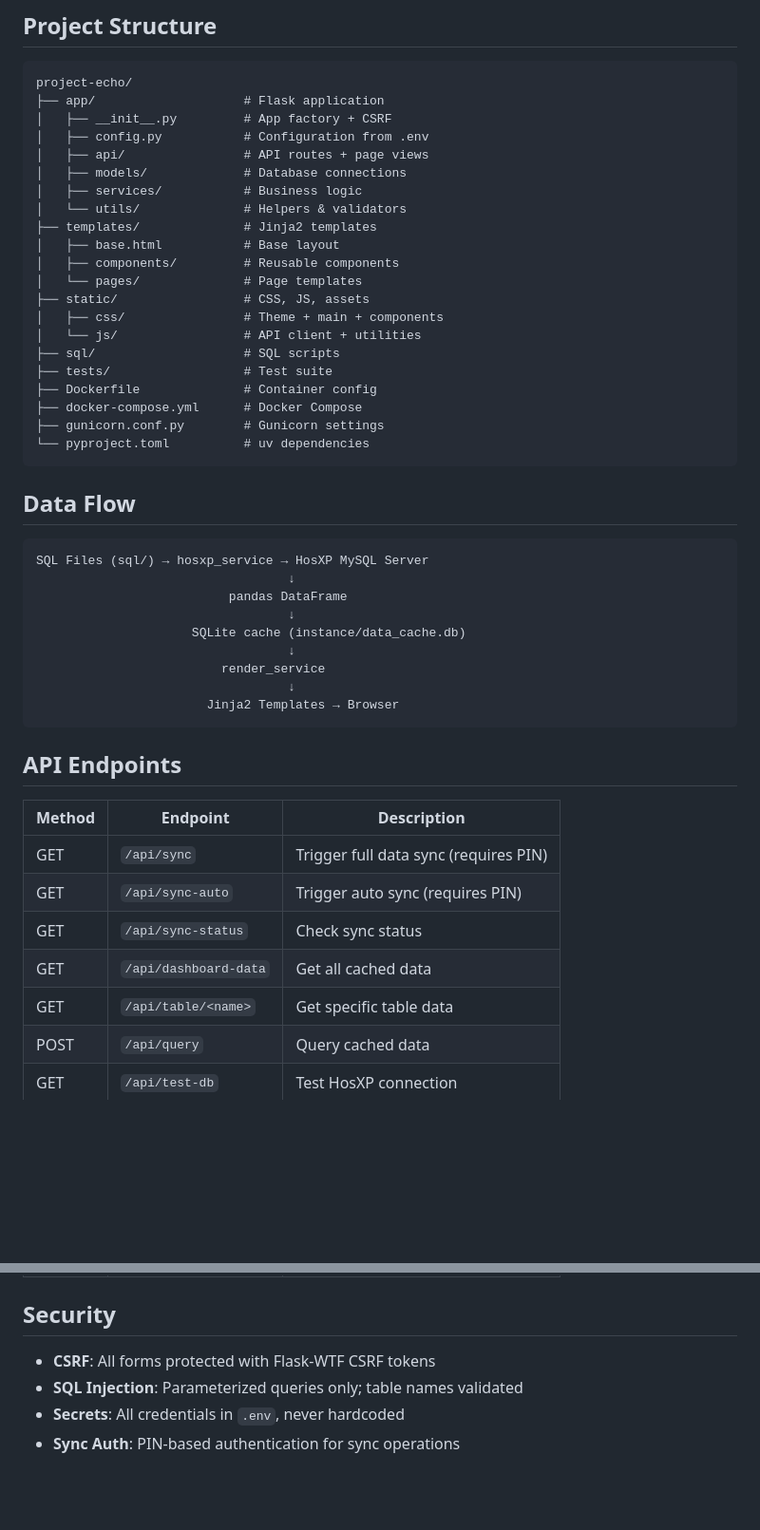
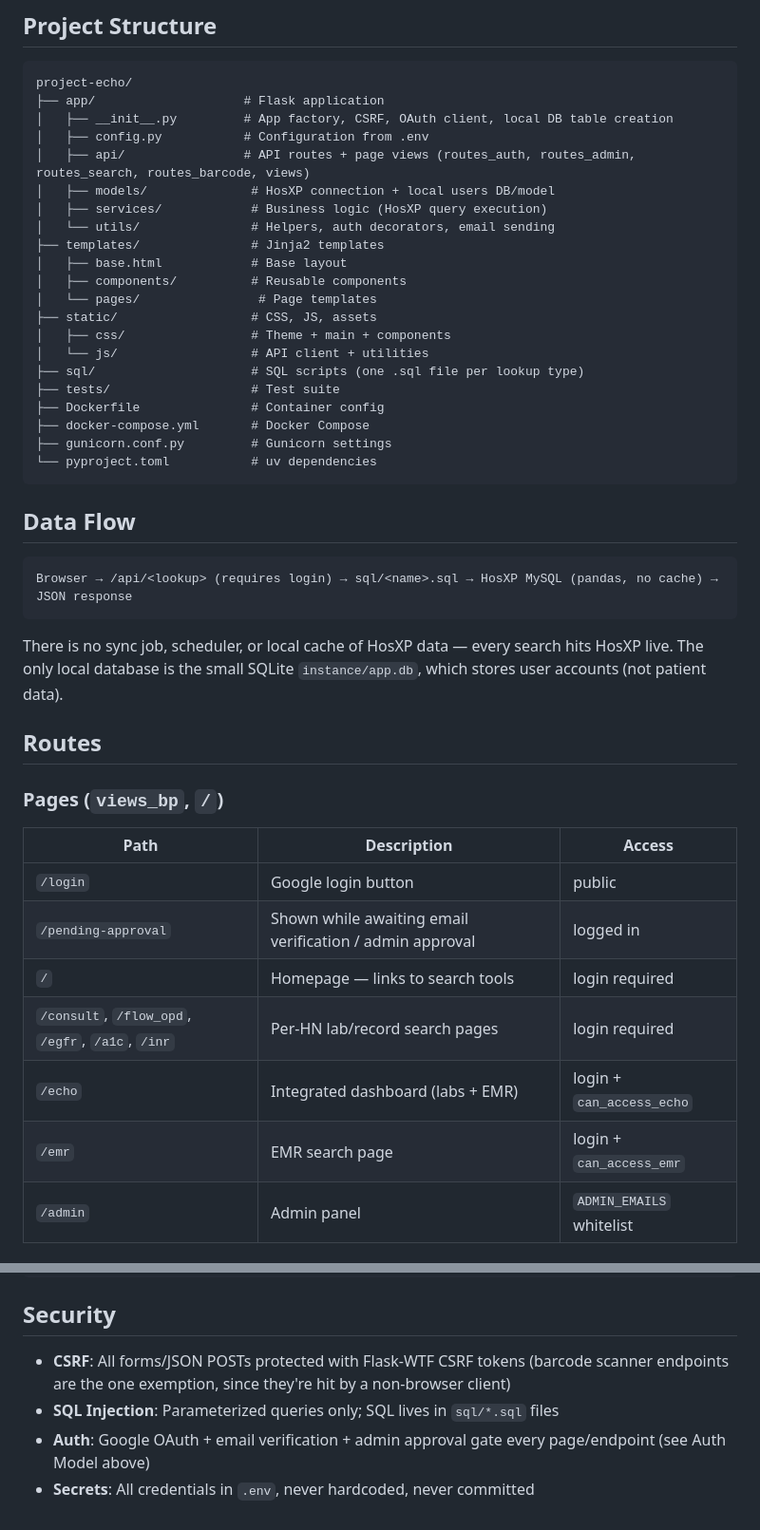
Before and after one commit to Wingbean/project-echo, a Markdown page: README.md, 2 parts joined by grey strips. Shown at 95% size. GitHub-like rendering; blank space fills up the shorter version.

````diff
--- a/README.md
+++ b/README.md
@@ -54,49 +52,46 @@ uv run python main.py
 ```
 project-echo/
 ├── app/                    # Flask application
-│   ├── __init__.py         # App factory + CSRF
+│   ├── __init__.py         # App factory, CSRF, OAuth client, local DB table creation
 │   ├── config.py           # Configuration from .env
-│   ├── api/                # API routes + page views
-│   ├── models/             # Database connections
-│   ├── services/           # Business logic
-│   └── utils/              # Helpers & validators
-├── templates/              # Jinja2 templates
-│   ├── base.html           # Base layout
-│   ├── components/         # Reusable components
-│   └── pages/              # Page templates
-├── static/                 # CSS, JS, assets
-│   ├── css/                # Theme + main + components
-│   └── js/                 # API client + utilities
-├── sql/                    # SQL scripts
-├── tests/                  # Test suite
-├── Dockerfile              # Container config
-├── docker-compose.yml      # Docker Compose
-├── gunicorn.conf.py        # Gunicorn settings
-└── pyproject.toml          # uv dependencies
+│   ├── api/                # API routes + page views (routes_auth, routes_admin, routes_search, routes_barcode, views)
+│   ├── models/              # HosXP connection + local users DB/model
+│   ├── services/            # Business logic (HosXP query execution)
+│   └── utils/               # Helpers, auth decorators, email sending
+├── templates/               # Jinja2 templates
+│   ├── base.html            # Base layout
+│   ├── components/          # Reusable components
+│   └── pages/                # Page templates
+├── static/                  # CSS, JS, assets
+│   ├── css/                 # Theme + main + components
+│   └── js/                  # API client + utilities
+├── sql/                     # SQL scripts (one .sql file per lookup type)
+├── tests/                   # Test suite
+├── Dockerfile               # Container config
+├── docker-compose.yml       # Docker Compose
+├── gunicorn.conf.py         # Gunicorn settings
+└── pyproject.toml           # uv dependencies
 ```
 
 ## Data Flow
 
 ```
-SQL Files (sql/) → hosxp_service → HosXP MySQL Server
-                                  ↓
-                          pandas DataFrame
-                                  ↓
-                     SQLite cache (instance/data_cache.db)
-                                  ↓
-                         render_service
-                                  ↓
-                       Jinja2 Templates → Browser
+Browser → /api/<lookup> (requires login) → sql/<name>.sql → HosXP MySQL (pandas, no cache) → JSON response
 ```
 
-## API Endpoints
+There is no sync job, scheduler, or local cache of HosXP data — every search hits HosXP live. The only local database is the small SQLite `instance/app.db`, which stores user accounts (not patient data).
 
-| Method | Endpoint              | Description                           |
-| ------ | --------------------- | ------------------------------------- |
-| GET    | `/api/sync`           | Trigger full data sync (requires PIN) |
-| GET    | `/api/sync-auto`      | Trigger auto sync (requires PIN)      |
-| GET    | `/api/sync-status`    | Check sync status                     |
-| GET    | `/api/dashboard-data` | Get all cached data                   |
-| GET    | `/api/table/<name>`   | Get specific table data               |
-| POST   | `/api/query`          | Query cached data                     |
-| GET    | `/api/test-db`        | Test HosXP connection                 |
+## Routes
+
+### Pages (`views_bp`, `/`)
+
+| Path | Description | Access |
+| --- | --- | --- |
+| `/login` | Google login button | public |
+| `/pending-approval` | Shown while awaiting email verification / admin approval | logged in |
+| `/` | Homepage — links to search tools | login required |
+| `/consult`, `/flow_opd`, `/egfr`, `/a1c`, `/inr` | Per-HN lab/record search pages | login required |
+| `/echo` | Integrated dashboard (labs + EMR) | login + `can_access_echo` |
+| `/emr` | EMR search page | login + `can_access_emr` |
+| `/admin` | Admin panel | `ADMIN_EMAILS` whitelist |
+
@@ -103,7 +162,7 @@ SQL Files (sql/) → hosxp_service → HosXP MySQL Server
 
 ## Security
 
-- **CSRF**: All forms protected with Flask-WTF CSRF tokens
-- **SQL Injection**: Parameterized queries only; table names validated
-- **Secrets**: All credentials in `.env`, never hardcoded
-- **Sync Auth**: PIN-based authentication for sync operations
+- **CSRF**: All forms/JSON POSTs protected with Flask-WTF CSRF tokens (barcode scanner endpoints are the one exemption, since they're hit by a non-browser client)
+- **SQL Injection**: Parameterized queries only; SQL lives in `sql/*.sql` files
+- **Auth**: Google OAuth + email verification + admin approval gate every page/endpoint (see Auth Model above)
+- **Secrets**: All credentials in `.env`, never hardcoded, never committed
````
Also changed, not shown: other parts of README.md (+79 -17 lines), CLAUDE.md (+2 -2 lines).
